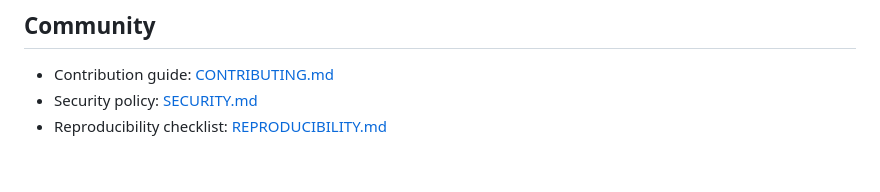
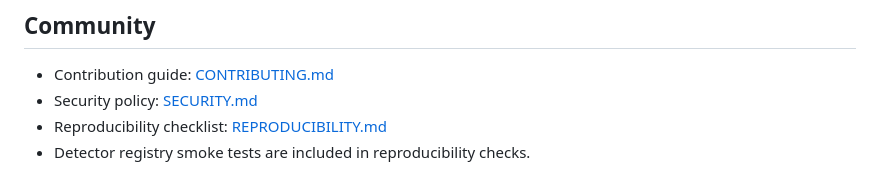
Before and after one commit to IDMDataHub/gaitkit, a Markdown page: README.md, the part around the change. Drawn GitHub-style.

Commit message:
docs(readme): mention detector registry checks in reproducibility section

```diff
--- a/README.md
+++ b/README.md
@@ -149,3 +149,4 @@ Publication/community readiness tasks are tracked in [TODO.md](TODO.md).
 - Contribution guide: [CONTRIBUTING.md](CONTRIBUTING.md)
 - Security policy: [SECURITY.md](SECURITY.md)
 - Reproducibility checklist: [REPRODUCIBILITY.md](REPRODUCIBILITY.md)
+- Detector registry smoke tests are included in reproducibility checks.
```
